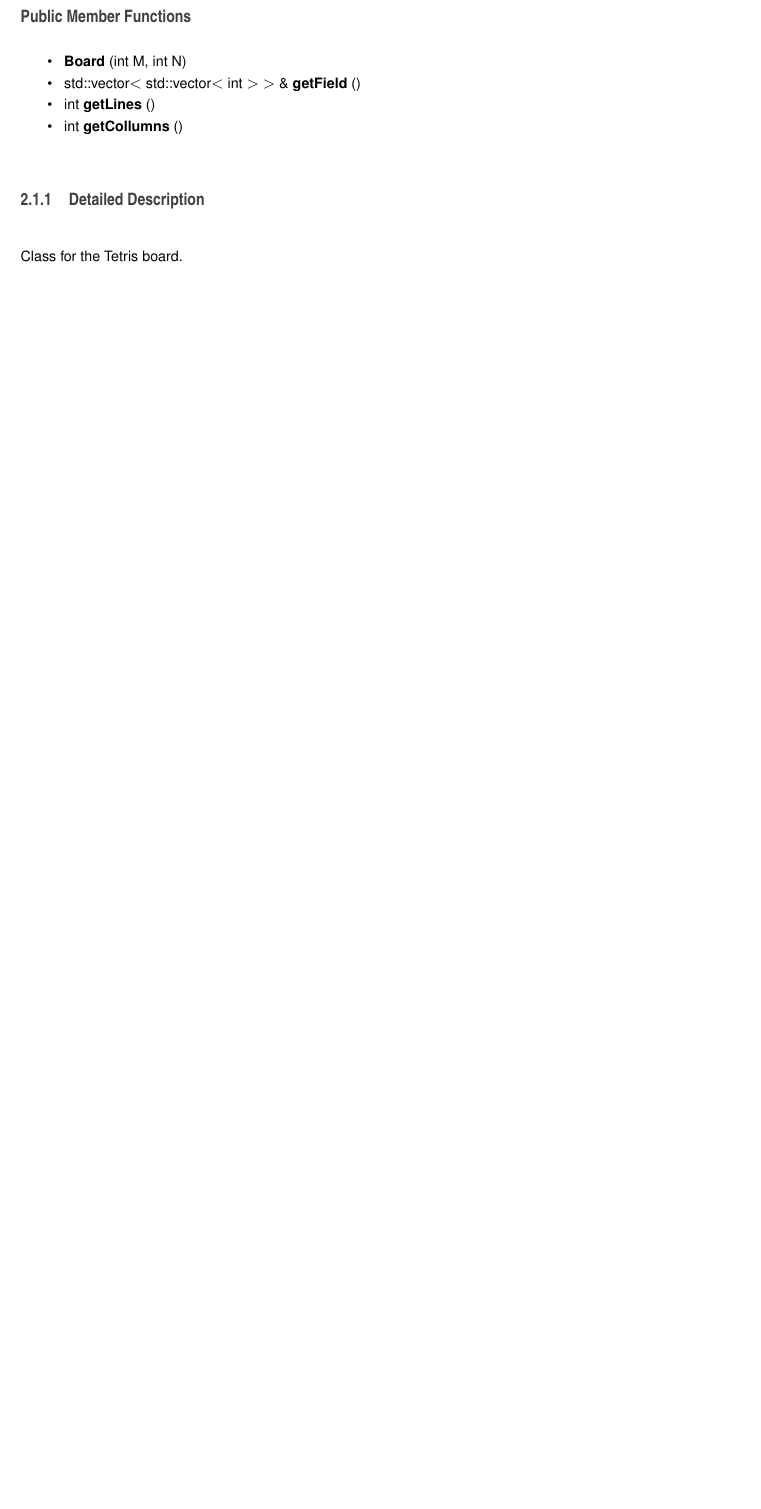
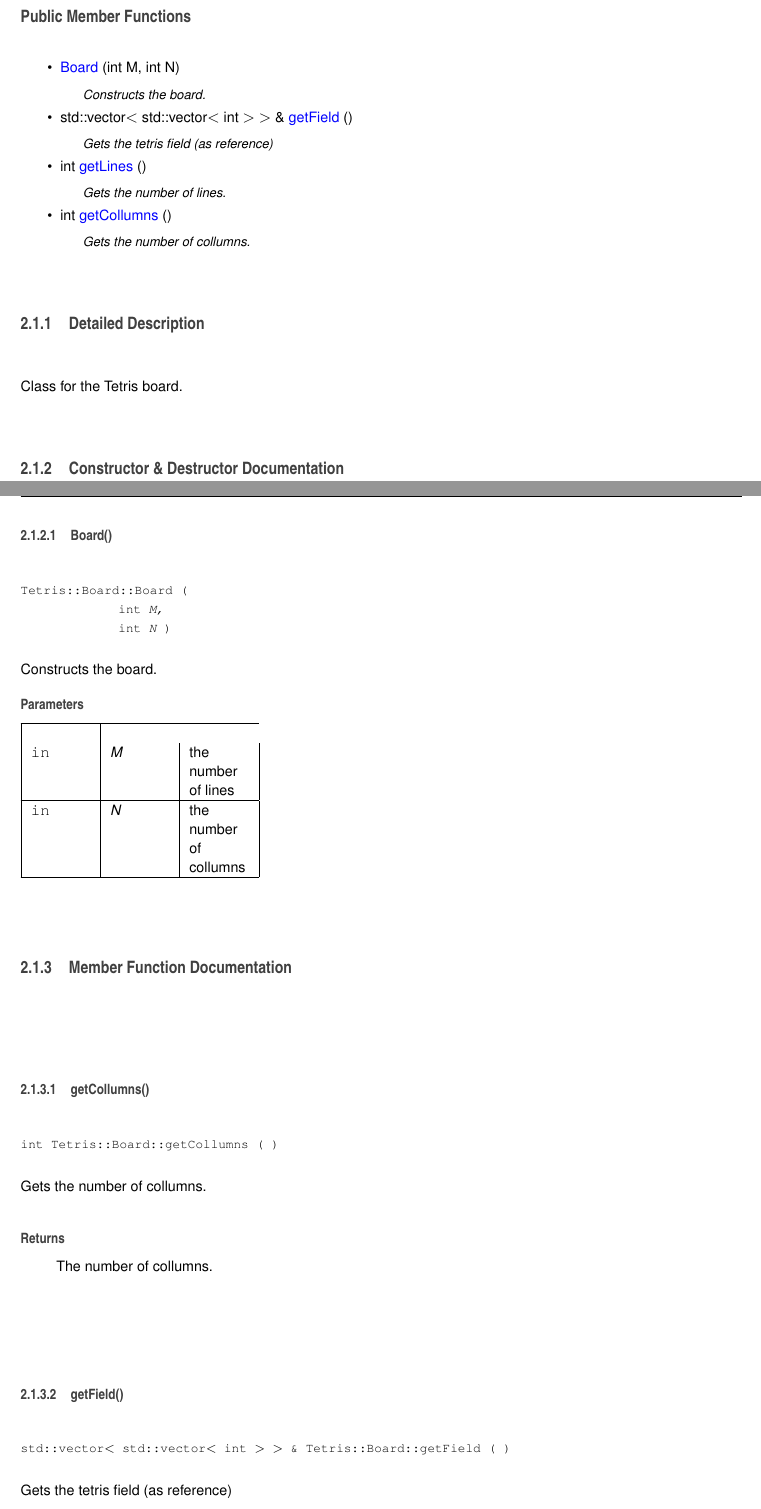
Before and after one commit to oshogun/TetrisCPP, a LaTeX book (docs/latex/refman.tex, which reads docs/latex/classTetris_1_1Board.tex): part of page 7 of 11 before the commit and two parts of pages 7 and 8 of 13 after it, the two joined at a grey line, cut so that both start at the same text, the shorter picture padded with empty space. Compiled offline with pdfLaTeX.

Commit message:
Improved documentation

```diff
--- a/docs/latex/classTetris_1_1Board.tex
+++ b/docs/latex/classTetris_1_1Board.tex
@@ -12,20 +12,59 @@ Class for the Tetris board.
 \subsection*{Public Member Functions}
 \begin{DoxyCompactItemize}
 \item
-\mbox{\Hypertarget{classTetris_1_1Board_a8506030098461969d7c049785350622d}\label{classTetris_1_1Board_a8506030098461969d7c049785350622d}}
-{\bfseries Board} (int M, int N)
-\item
-\mbox{\Hypertarget{classTetris_1_1Board_ab282516ec2ee361b956ccc68a6e661df}\label{classTetris_1_1Board_ab282516ec2ee361b956ccc68a6e661df}}
-std\+::vector$<$ std\+::vector$<$ int $>$ $>$ \& {\bfseries get\+Field} ()
-\item
-\mbox{\Hypertarget{classTetris_1_1Board_a53a614c61a25dfb508ccb45f235bb3b5}\label{classTetris_1_1Board_a53a614c61a25dfb508ccb45f235bb3b5}}
-int {\bfseries get\+Lines} ()
-\item
-\mbox{\Hypertarget{classTetris_1_1Board_abff7a1233d19e4044b7d4ff35a347087}\label{classTetris_1_1Board_abff7a1233d19e4044b7d4ff35a347087}}
-int {\bfseries get\+Collumns} ()
-\end{DoxyCompactItemize}
+\mbox{\hyperlink{classTetris_1_1Board_a8506030098461969d7c049785350622d}{Board}} (int M, int N)
+\begin{DoxyCompactList}\small\item\em Constructs the board. \end{DoxyCompactList}\item
+std\+::vector$<$ std\+::vector$<$ int $>$ $>$ \& \mbox{\hyperlink{classTetris_1_1Board_ab282516ec2ee361b956ccc68a6e661df}{get\+Field}} ()
+\begin{DoxyCompactList}\small\item\em Gets the tetris field (as reference) \end{DoxyCompactList}\item
+int \mbox{\hyperlink{classTetris_1_1Board_a53a614c61a25dfb508ccb45f235bb3b5}{get\+Lines}} ()
+\begin{DoxyCompactList}\small\item\em Gets the number of lines. \end{DoxyCompactList}\item
+int \mbox{\hyperlink{classTetris_1_1Board_abff7a1233d19e4044b7d4ff35a347087}{get\+Collumns}} ()
+\begin{DoxyCompactList}\small\item\em Gets the number of collumns. \end{DoxyCompactList}\end{DoxyCompactItemize}
 
 
 \subsection{Detailed Description}
 Class for the Tetris board.
 
+\subsection{Constructor \& Destructor Documentation}
+\mbox{\Hypertarget{classTetris_1_1Board_a8506030098461969d7c049785350622d}\label{classTetris_1_1Board_a8506030098461969d7c049785350622d}}
+\index{Tetris\+::\+Board@{Tetris\+::\+Board}!Board@{Board}}
+\index{Board@{Board}!Tetris\+::\+Board@{Tetris\+::\+Board}}
+\subsubsection{\texorpdfstring{Board()}{Board()}}
+{\footnotesize\ttfamily Tetris\+::\+Board\+::\+Board (\begin{DoxyParamCaption}\item[{int}]{M,  }\item[{int}]{N }\end{DoxyParamCaption})}
+
+
+
+Constructs the board.
+
+
+\begin{DoxyParams}[1]{Parameters}
+\mbox{\tt in}  & {\em M} & the number of lines \\
+\hline
+\mbox{\tt in}  & {\em N} & the number of collumns \\
+\hline
+\end{DoxyParams}
+
+
+\subsection{Member Function Documentation}
+\mbox{\Hypertarget{classTetris_1_1Board_abff7a1233d19e4044b7d4ff35a347087}\label{classTetris_1_1Board_abff7a1233d19e4044b7d4ff35a347087}}
+\index{Tetris\+::\+Board@{Tetris\+::\+Board}!get\+Collumns@{get\+Collumns}}
+\index{get\+Collumns@{get\+Collumns}!Tetris\+::\+Board@{Tetris\+::\+Board}}
+\subsubsection{\texorpdfstring{get\+Collumns()}{getCollumns()}}
+{\footnotesize\ttfamily int Tetris\+::\+Board\+::get\+Collumns (\begin{DoxyParamCaption}{ }\end{DoxyParamCaption})}
+
+
+
+Gets the number of collumns.
+
+\begin{DoxyReturn}{Returns}
+The number of collumns.
+\end{DoxyReturn}
+\mbox{\Hypertarget{classTetris_1_1Board_ab282516ec2ee361b956ccc68a6e661df}\label{classTetris_1_1Board_ab282516ec2ee361b956ccc68a6e661df}}
+\index{Tetris\+::\+Board@{Tetris\+::\+Board}!get\+Field@{get\+Field}}
+\index{get\+Field@{get\+Field}!Tetris\+::\+Board@{Tetris\+::\+Board}}
+\subsubsection{\texorpdfstring{get\+Field()}{getField()}}
+{\footnotesize\ttfamily std\+::vector$<$ std\+::vector$<$ int $>$ $>$ \& Tetris\+::\+Board\+::get\+Field (\begin{DoxyParamCaption}{ }\end{DoxyParamCaption})}
+
+
+
+Gets the tetris field (as reference)
```
Also changed, not shown: docs/latex/classTetris_1_1Board.tex (19 more changed lines), 14 other files.
